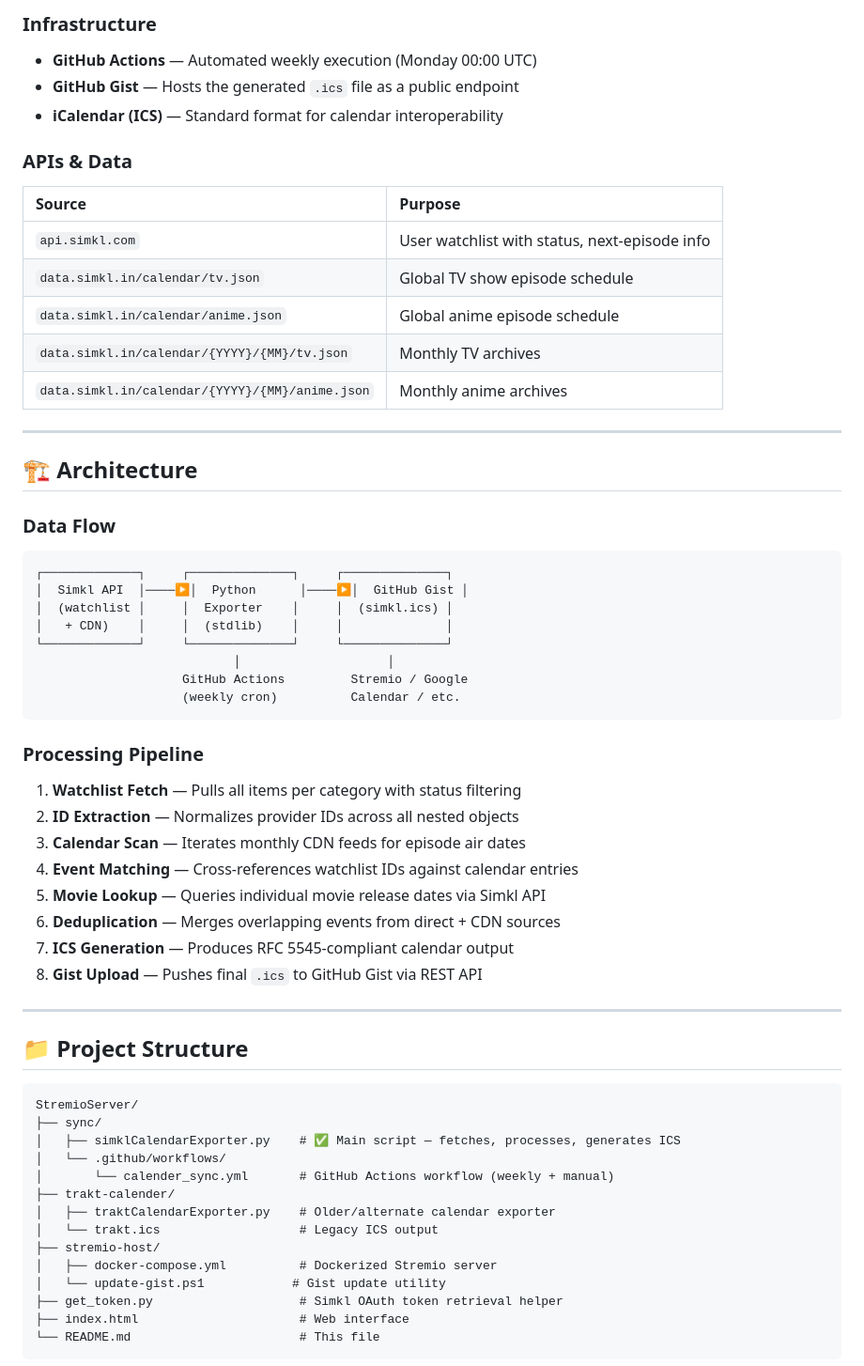
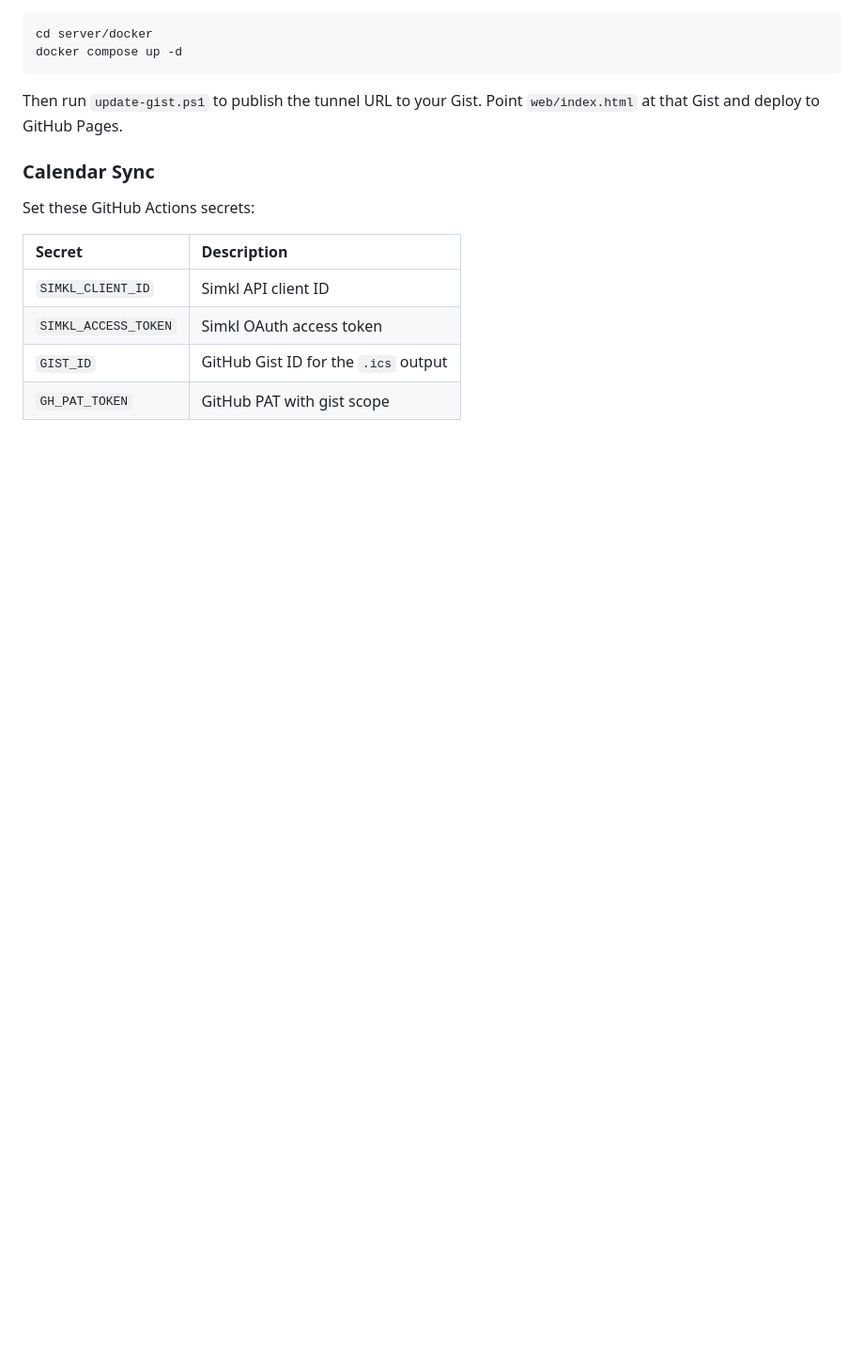
Before and after one commit to ehadziabdic/StreamSync, a Markdown page: README.md, the part around one of its changes. Shown at 94% size. Drawn GitHub-style; blank space fills up the shorter version.

````diff
--- a/README.md
+++ b/README.md
@@ -83,65 +78,18 @@ The generated calendar can be imported into **Stremio** (via the iCal addon), **
-### Infrastructure
-
-- **GitHub Actions** — Automated weekly execution (Monday 00:00 UTC)
-- **GitHub Gist** — Hosts the generated `.ics` file as a public endpoint
-- **iCalendar (ICS)** — Standard format for calendar interoperability
-
-### APIs & Data
-
-| Source | Purpose |
-| :--- | :--- |
-| `api.simkl.com` | User watchlist with status, next-episode info |
-| `data.simkl.in/calendar/tv.json` | Global TV show episode schedule |
-| `data.simkl.in/calendar/anime.json` | Global anime episode schedule |
-| `data.simkl.in/calendar/{YYYY}/{MM}/tv.json` | Monthly TV archives |
-| `data.simkl.in/calendar/{YYYY}/{MM}/anime.json` | Monthly anime archives |
-
----
-
-## 🏗️ Architecture
-
-### Data Flow
-
-```txt
-┌─────────────┐     ┌──────────────┐     ┌──────────────┐
-│  Simkl API  │────▶│  Python      │────▶│  GitHub Gist │
-│  (watchlist │     │  Exporter    │     │  (simkl.ics) │
-│   + CDN)    │     │  (stdlib)    │     │              │
-└─────────────┘     └──────────────┘     └──────────────┘
-                           │                    │
-                    GitHub Actions         Stremio / Google
-                    (weekly cron)          Calendar / etc.
+```bash
+cd server/docker
+docker compose up -d
 ```
 
-### Processing Pipeline
+Then run `update-gist.ps1` to publish the tunnel URL to your Gist. Point `web/index.html` at that Gist and deploy to GitHub Pages.
 
-1. **Watchlist Fetch** — Pulls all items per category with status filtering
-2. **ID Extraction** — Normalizes provider IDs across all nested objects
-3. **Calendar Scan** — Iterates monthly CDN feeds for episode air dates
-4. **Event Matching** — Cross-references watchlist IDs against calendar entries
-5. **Movie Lookup** — Queries individual movie release dates via Simkl API
-6. **Deduplication** — Merges overlapping events from direct + CDN sources
-7. **ICS Generation** — Produces RFC 5545-compliant calendar output
-8. **Gist Upload** — Pushes final `.ics` to GitHub Gist via REST API
+### Calendar Sync
 
----
+Set these GitHub Actions secrets:
 
-## 📁 Project Structure
+| Secret | Description |
+| :--- | :--- |
+| `SIMKL_CLIENT_ID` | Simkl API client ID |
+| `SIMKL_ACCESS_TOKEN` | Simkl OAuth access token |
+| `GIST_ID` | GitHub Gist ID for the `.ics` output |
+| `GH_PAT_TOKEN` | GitHub PAT with gist scope |
 
-```txt
-StremioServer/
-├── sync/
-│   ├── simklCalendarExporter.py    # ✅ Main script — fetches, processes, generates ICS
-│   └── .github/workflows/
-│       └── calender_sync.yml       # GitHub Actions workflow (weekly + manual)
-├── trakt-calender/
-│   ├── traktCalendarExporter.py    # Older/alternate calendar exporter
-│   └── trakt.ics                   # Legacy ICS output
-├── stremio-host/
-│   ├── docker-compose.yml          # Dockerized Stremio server
-│   └── update-gist.ps1            # Gist update utility
-├── get_token.py                    # Simkl OAuth token retrieval helper
-├── index.html                      # Web interface
-└── README.md                       # This file
-```
-
````
Also changed, not shown: other parts of README.md (+49 -126 lines).
